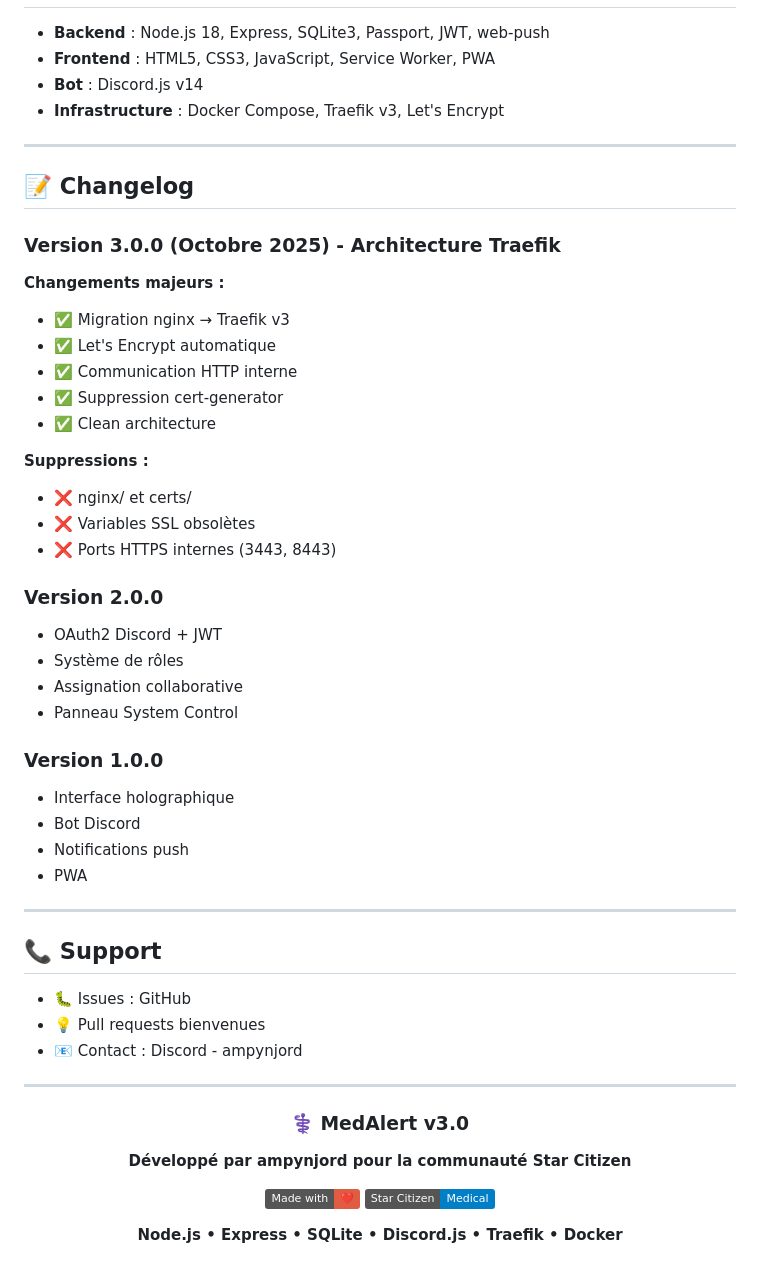
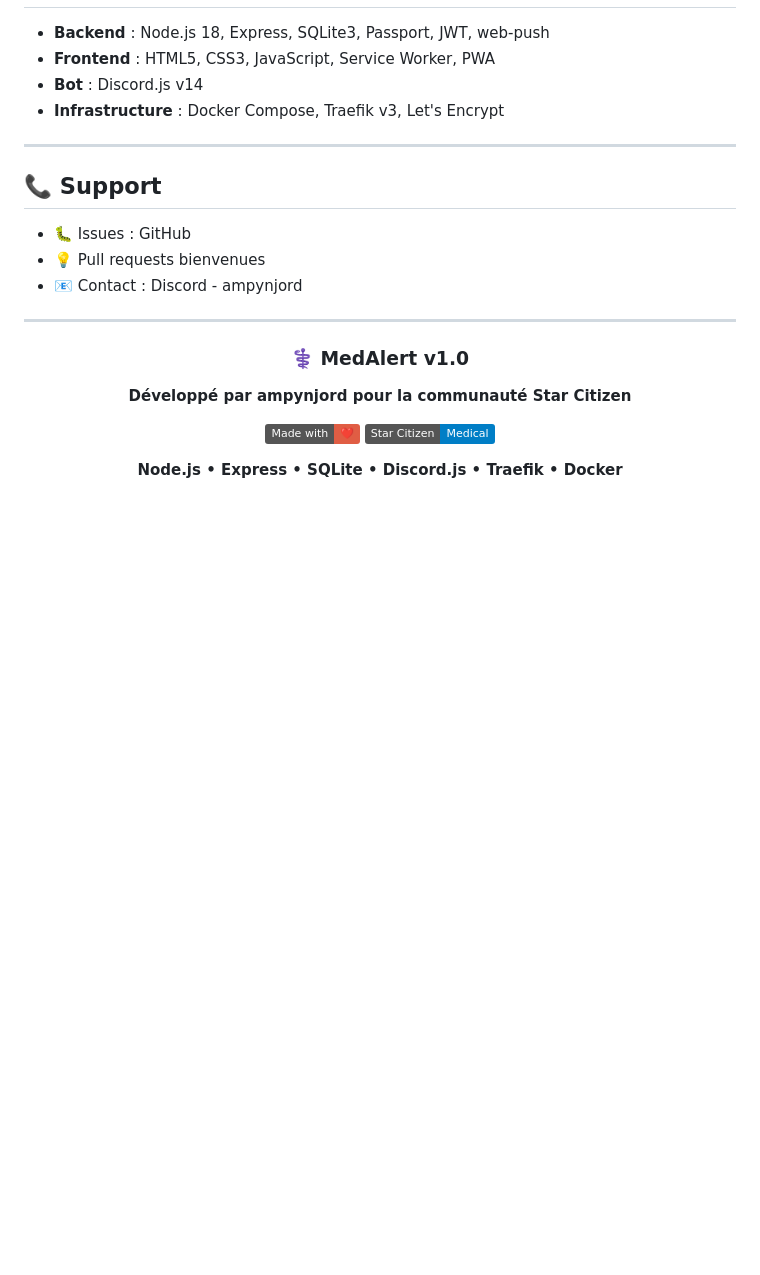
Before and after one commit to ampynjord/MedAlert, a Markdown page: README.md, the part around the change. Drawn GitHub-style; badges without logos; blank space fills up the shorter version.

Commit message:
feat: Supprimer le changelog obsolète et mettre à jour la version de MedAlert

```diff
--- a/README.md
+++ b/README.md
@@ -348,36 +348,6 @@ docker compose ps
 
 ---
 
-## 📝 Changelog
-
-### Version 3.0.0 (Octobre 2025) - Architecture Traefik
-
-**Changements majeurs :**
-- ✅ Migration nginx → Traefik v3
-- ✅ Let's Encrypt automatique
-- ✅ Communication HTTP interne
-- ✅ Suppression cert-generator
-- ✅ Clean architecture
-
-**Suppressions :**
-- ❌ nginx/ et certs/
-- ❌ Variables SSL obsolètes
-- ❌ Ports HTTPS internes (3443, 8443)
-
-### Version 2.0.0
-- OAuth2 Discord + JWT
-- Système de rôles
-- Assignation collaborative
-- Panneau System Control
-
-### Version 1.0.0
-- Interface holographique
-- Bot Discord
-- Notifications push
-- PWA
-
----
-
 ## 📞 Support
 
 - 🐛 Issues : GitHub
@@ -388,7 +358,7 @@ docker compose ps
 
 <div align="center">
 
-### ⚕️ MedAlert v3.0
+### ⚕️ MedAlert v1.0
 
 **Développé par ampynjord pour la communauté Star Citizen**
 
```
